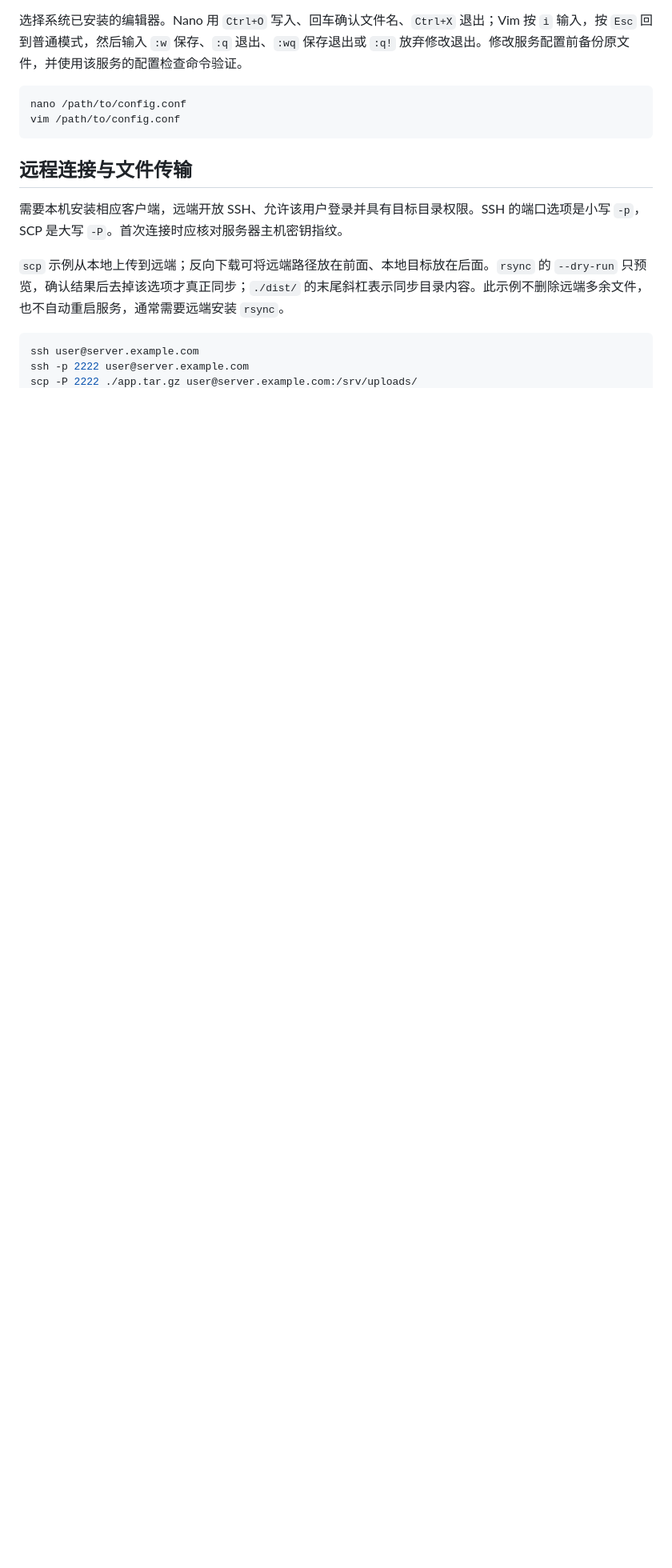
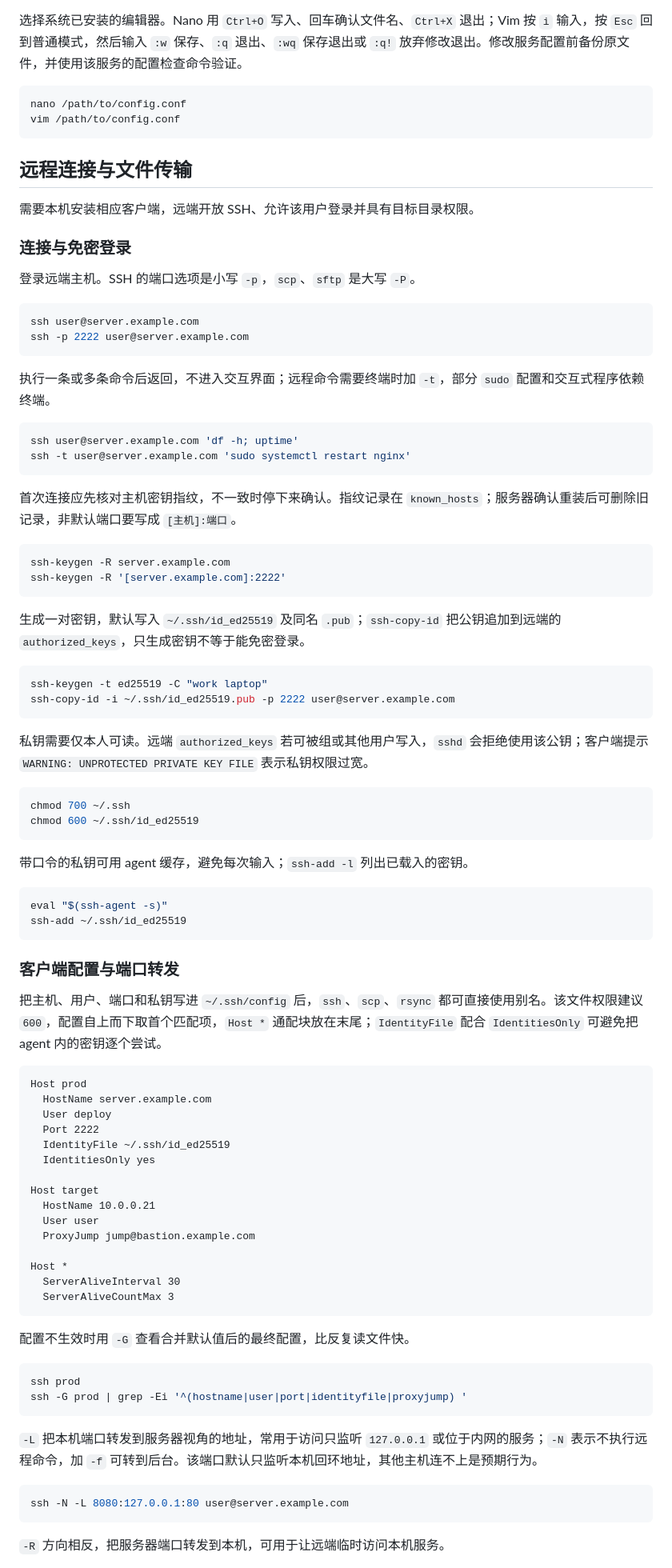
Before and after one commit to CoffeeHouse1122/Notes, a Markdown page: 系统常用命令/Linux常用命令.md, the part around one of its changes. Shown at 80% size. Rendered like a GitHub page; blank space fills up the shorter version.

````diff
--- a/系统常用命令/Linux常用命令.md
+++ b/系统常用命令/Linux常用命令.md
@@ -731,10 +731,86 @@ vim /path/to/config.conf
 
 ## 远程连接与文件传输
 
-需要本机安装相应客户端，远端开放 SSH、允许该用户登录并具有目标目录权限。SSH 的端口选项是小写 `-p`，SCP 是大写 `-P`。首次连接时应核对服务器主机密钥指纹。
+需要本机安装相应客户端，远端开放 SSH、允许该用户登录并具有目标目录权限。
 
-`scp` 示例从本地上传到远端；反向下载可将远端路径放在前面、本地目标放在后面。`rsync` 的 `--dry-run` 只预览，确认结果后去掉该选项才真正同步；`./dist/` 的末尾斜杠表示同步目录内容。此示例不删除远端多余文件，也不自动重启服务，通常需要远端安装 `rsync`。
+### 连接与免密登录
+
+登录远端主机。SSH 的端口选项是小写 `-p`，`scp`、`sftp` 是大写 `-P`。
 
 ```bash
 ssh user@server.example.com
 ssh -p 2222 user@server.example.com
+```
+
+执行一条或多条命令后返回，不进入交互界面；远程命令需要终端时加 `-t`，部分 `sudo` 配置和交互式程序依赖终端。
+
+```bash
+ssh user@server.example.com 'df -h; uptime'
+ssh -t user@server.example.com 'sudo systemctl restart nginx'
+```
+
+首次连接应先核对主机密钥指纹，不一致时停下来确认。指纹记录在 `known_hosts`；服务器确认重装后可删除旧记录，非默认端口要写成 `[主机]:端口`。
+
+```bash
+ssh-keygen -R server.example.com
+ssh-keygen -R '[server.example.com]:2222'
+```
+
+生成一对密钥，默认写入 `~/.ssh/id_ed25519` 及同名 `.pub`；`ssh-copy-id` 把公钥追加到远端的 `authorized_keys`，只生成密钥不等于能免密登录。
+
+```bash
+ssh-keygen -t ed25519 -C "work laptop"
+ssh-copy-id -i ~/.ssh/id_ed25519.pub -p 2222 user@server.example.com
+```
+
+私钥需要仅本人可读。远端 `authorized_keys` 若可被组或其他用户写入，`sshd` 会拒绝使用该公钥；客户端提示 `WARNING: UNPROTECTED PRIVATE KEY FILE` 表示私钥权限过宽。
+
+```bash
+chmod 700 ~/.ssh
+chmod 600 ~/.ssh/id_ed25519
+```
+
+带口令的私钥可用 agent 缓存，避免每次输入；`ssh-add -l` 列出已载入的密钥。
+
+```bash
+eval "$(ssh-agent -s)"
+ssh-add ~/.ssh/id_ed25519
+```
+
+### 客户端配置与端口转发
+
+把主机、用户、端口和私钥写进 `~/.ssh/config` 后，`ssh`、`scp`、`rsync` 都可直接使用别名。该文件权限建议 `600`，配置自上而下取首个匹配项，`Host *` 通配块放在末尾；`IdentityFile` 配合 `IdentitiesOnly` 可避免把 agent 内的密钥逐个尝试。
+
+```
+Host prod
+  HostName server.example.com
+  User deploy
+  Port 2222
+  IdentityFile ~/.ssh/id_ed25519
+  IdentitiesOnly yes
+
+Host target
+  HostName 10.0.0.21
+  User user
+  ProxyJump jump@bastion.example.com
+
+Host *
+  ServerAliveInterval 30
+  ServerAliveCountMax 3
+```
+
+配置不生效时用 `-G` 查看合并默认值后的最终配置，比反复读文件快。
+
+```bash
+ssh prod
+ssh -G prod | grep -Ei '^(hostname|user|port|identityfile|proxyjump) '
+```
+
+`-L` 把本机端口转发到服务器视角的地址，常用于访问只监听 `127.0.0.1` 或位于内网的服务；`-N` 表示不执行远程命令，加 `-f` 可转到后台。该端口默认只监听本机回环地址，其他主机连不上是预期行为。
+
+```bash
+ssh -N -L 8080:127.0.0.1:80 user@server.example.com
+```
+
+`-R` 方向相反，把服务器端口转发到本机，可用于让远端临时访问本机服务。
+
````
Also changed, not shown: other parts of 系统常用命令/Linux常用命令.md (+62 -1 lines).
